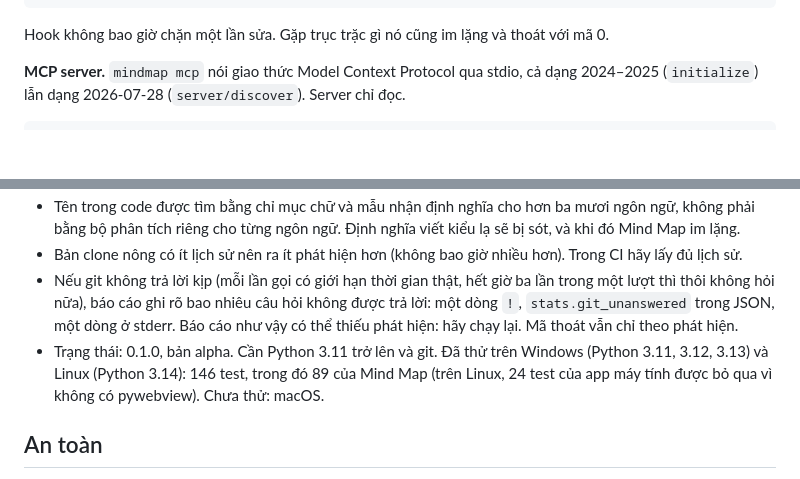
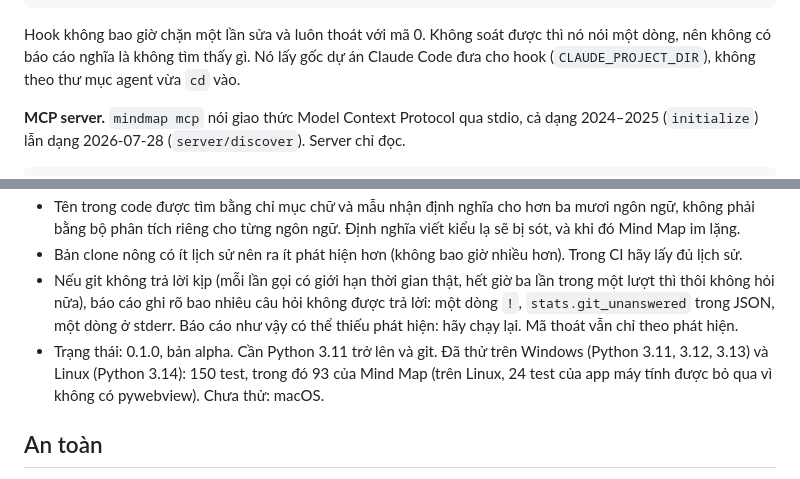
Before and after one commit to Elainabaka/meinya-md-to-html, a Markdown page: README.vi.md, 2 parts joined by grey strips. GitHub-like rendering; blank space fills up the shorter version.

Commit message:
Docs: hook behaviour; 150 tests

````diff
--- a/README.vi.md
+++ b/README.vi.md
@@ -98,7 +98,7 @@ Agent tin các file chỉ dẫn của nó. Mind Map cho nó ba cách để thôi
 }
 ```
 
-Hook không bao giờ chặn một lần sửa. Gặp trục trặc gì nó cũng im lặng và thoát với mã 0.
+Hook không bao giờ chặn một lần sửa và luôn thoát với mã 0. Không soát được thì nó nói một dòng, nên không có báo cáo nghĩa là không tìm thấy gì. Nó lấy gốc dự án Claude Code đưa cho hook (`CLAUDE_PROJECT_DIR`), không theo thư mục agent vừa `cd` vào.
 
 **MCP server.** `mindmap mcp` nói giao thức Model Context Protocol qua stdio, cả dạng 2024–2025 (`initialize`) lẫn dạng 2026-07-28 (`server/discover`). Server chỉ đọc.
 
@@ -199,7 +199,7 @@ Một thí nghiệm nữa: đổi tên một lớp trong starlette (`CORSMiddlew
 - Tên trong code được tìm bằng chỉ mục chữ và mẫu nhận định nghĩa cho hơn ba mươi ngôn ngữ, không phải bằng bộ phân tích riêng cho từng ngôn ngữ. Định nghĩa viết kiểu lạ sẽ bị sót, và khi đó Mind Map im lặng.
 - Bản clone nông có ít lịch sử nên ra ít phát hiện hơn (không bao giờ nhiều hơn). Trong CI hãy lấy đủ lịch sử.
 - Nếu git không trả lời kịp (mỗi lần gọi có giới hạn thời gian thật, hết giờ ba lần trong một lượt thì thôi không hỏi nữa), báo cáo ghi rõ bao nhiêu câu hỏi không được trả lời: một dòng `!`, `stats.git_unanswered` trong JSON, một dòng ở stderr. Báo cáo như vậy có thể thiếu phát hiện: hãy chạy lại. Mã thoát vẫn chỉ theo phát hiện.
-- Trạng thái: 0.1.0, bản alpha. Cần Python 3.11 trở lên và git. Đã thử trên Windows (Python 3.11, 3.12, 3.13) và Linux (Python 3.14): 146 test, trong đó 89 của Mind Map (trên Linux, 24 test của app máy tính được bỏ qua vì không có pywebview). Chưa thử: macOS.
+- Trạng thái: 0.1.0, bản alpha. Cần Python 3.11 trở lên và git. Đã thử trên Windows (Python 3.11, 3.12, 3.13) và Linux (Python 3.14): 150 test, trong đó 93 của Mind Map (trên Linux, 24 test của app máy tính được bỏ qua vì không có pywebview). Chưa thử: macOS.
 
 ## An toàn
 
````
Also changed, not shown: README.md (+2 -2 lines).
